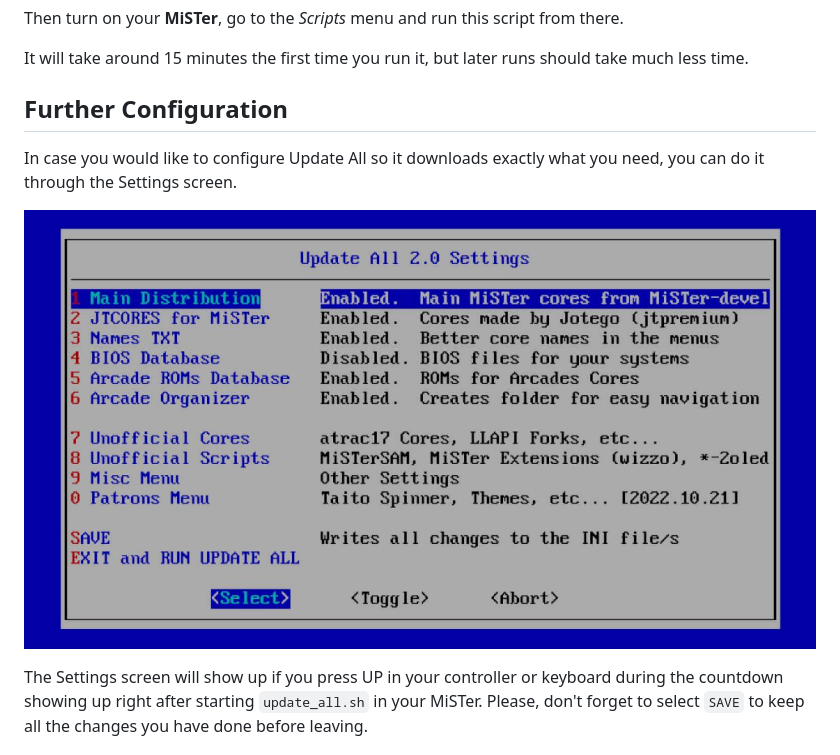
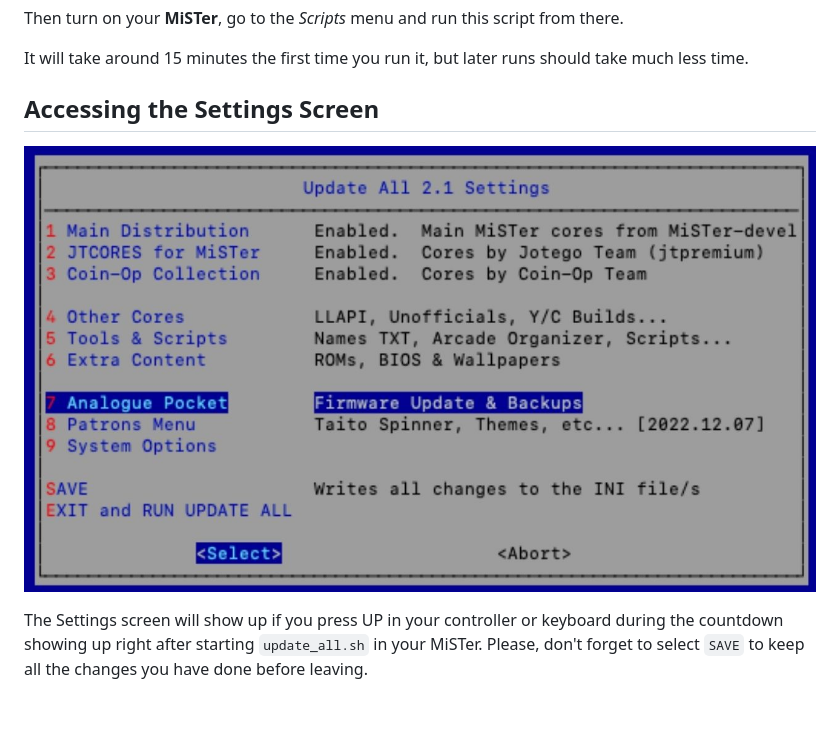
Before and after one commit to theypsilon/Update_All_MiSTer, a Markdown page: README.md, the part around the change. GitHub-like rendering; pictures changed too: setups/menu-2-0.jpeg (deleted), setups/menu-2-1.jpg (added); blank space fills up the shorter version.

Commit message:
Changing Settings Screen in README.md

```diff
--- a/README.md
+++ b/README.md
@@ -35,11 +35,9 @@ Then turn on your __MiSTer__, go to the _Scripts_ menu and run this script from
 It will take around 15 minutes the first time you run it, but later runs should take much less time.
 
 
-## Further Configuration
+## Accessing the Settings Screen
 
-In case you would like to configure Update All so it downloads exactly what you need, you can do it through the Settings screen.
-
-![settings screen](https://github.com/theypsilon/Update_All_MiSTer/raw/master/setups/menu-2-0.jpeg "Settings Screen")
+![settings screen](https://github.com/theypsilon/Update_All_MiSTer/raw/master/setups/menu-2-1.jpg "Settings Screen")
 
 The Settings screen will show up if you press UP in your controller or keyboard during the countdown showing up right after starting `update_all.sh` in your MiSTer. Please, don't forget to select `SAVE` to keep all the changes you have done before leaving.
 
```
